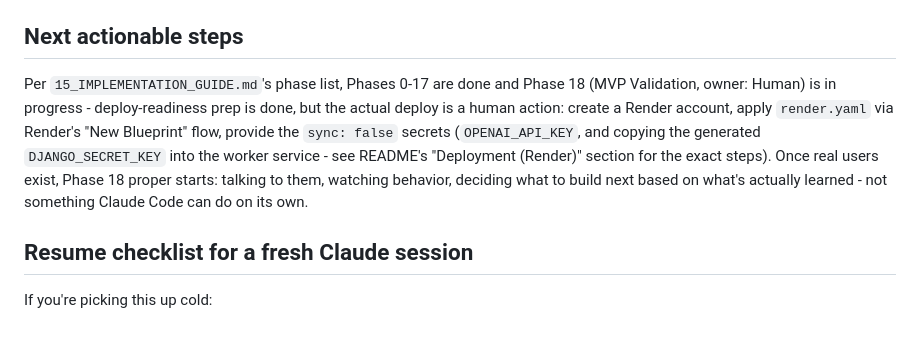
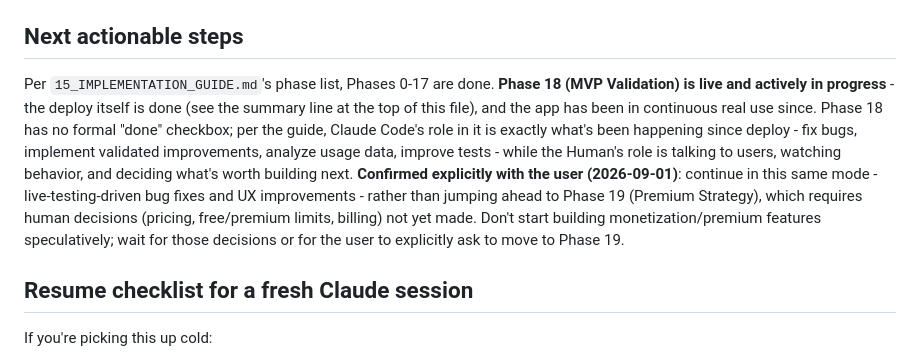
Before and after one commit to wanderes-dev/wanderes, a Markdown page: documentation/PROJECT_STATE.md, the part around the change. Rendered like a GitHub page; blank space fills up the shorter version.

Commit message:
Correct stale PROJECT_STATE.md next-steps section, confirm Phase 18 mode with user
The "Next actionable steps" section still described the Render deploy
as a pending human action, even though it completed and is documented
elsewhere in the same file. Updated to reflect that Phase 18 (MVP
Validation) is live and ongoing, and recorded the user's explicit
confirmation to continue in this mode (live-testing-driven bug fixes)
rather than moving to Phase 19 (Premium Strategy), which needs pricing/
monetization decisions not yet made.

Co-Authored-By: Claude Sonnet 5 <noreply@anthropic.com>

```diff
--- a/documentation/PROJECT_STATE.md
+++ b/documentation/PROJECT_STATE.md
@@ -260,7 +260,7 @@ TravelAgent/
 
 ## Next actionable steps
 
-Per `15_IMPLEMENTATION_GUIDE.md`'s phase list, Phases 0-17 are done and Phase 18 (MVP Validation, owner: Human) is in progress - deploy-readiness prep is done, but the actual deploy is a human action: create a Render account, apply `render.yaml` via Render's "New Blueprint" flow, provide the `sync: false` secrets (`OPENAI_API_KEY`, and copying the generated `DJANGO_SECRET_KEY` into the worker service - see README's "Deployment (Render)" section for the exact steps). Once real users exist, Phase 18 proper starts: talking to them, watching behavior, deciding what to build next based on what's actually learned - not something Claude Code can do on its own.
+Per `15_IMPLEMENTATION_GUIDE.md`'s phase list, Phases 0-17 are done. **Phase 18 (MVP Validation) is live and actively in progress** - the deploy itself is done (see the summary line at the top of this file), and the app has been in continuous real use since. Phase 18 has no formal "done" checkbox; per the guide, Claude Code's role in it is exactly what's been happening since deploy - fix bugs, implement validated improvements, analyze usage data, improve tests - while the Human's role is talking to users, watching behavior, and deciding what's worth building next. **Confirmed explicitly with the user (2026-09-01)**: continue in this same mode - live-testing-driven bug fixes and UX improvements - rather than jumping ahead to Phase 19 (Premium Strategy), which requires human decisions (pricing, free/premium limits, billing) not yet made. Don't start building monetization/premium features speculatively; wait for those decisions or for the user to explicitly ask to move to Phase 19.
 
 ## Resume checklist for a fresh Claude session
 
```
